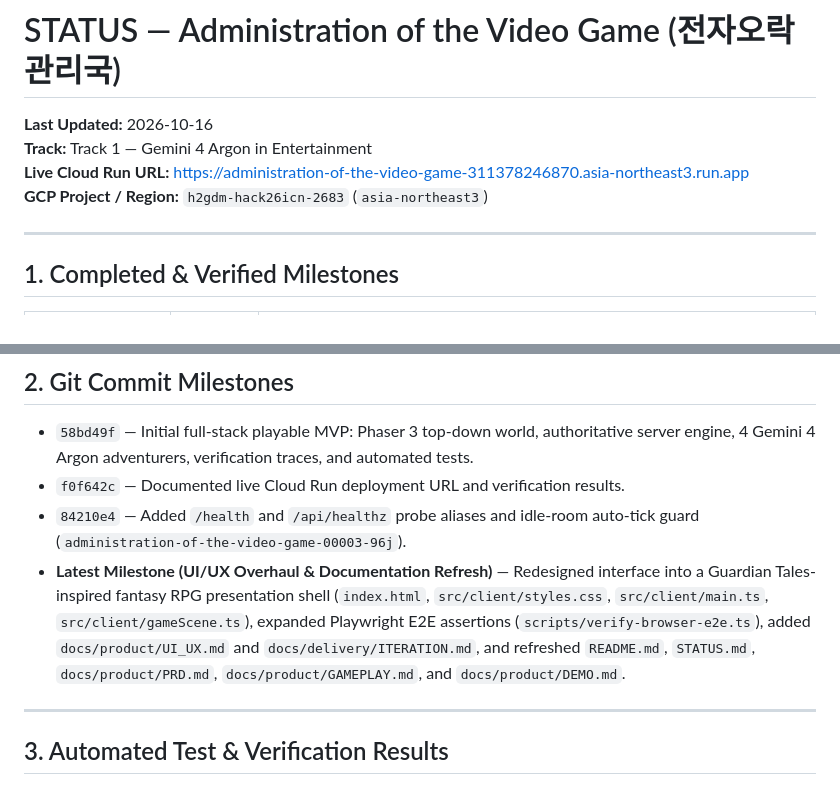
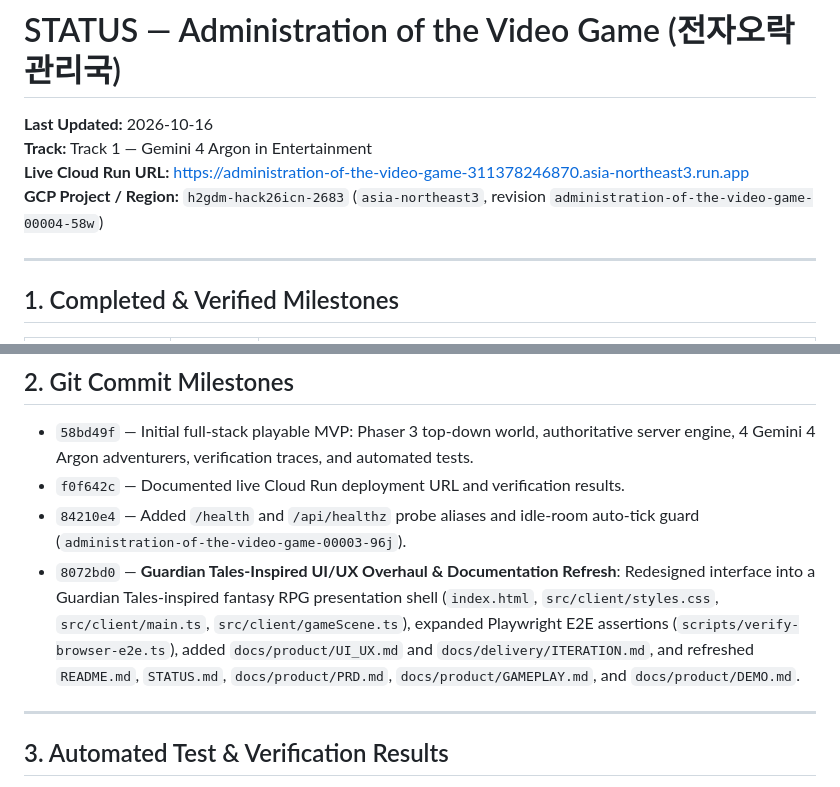
Before and after one commit to hyunhomon/administration-of-the-video-game, a Markdown page: STATUS.md, 2 parts joined by grey strips. Rendered like a GitHub page.

Commit message:
docs(status): record UI/UX overhaul commit 8072bd0 and Cloud Run revision 00004-58w

```diff
--- a/STATUS.md
+++ b/STATUS.md
@@ -3,7 +3,7 @@
 **Last Updated:** 2026-10-16
 **Track:** Track 1 — Gemini 4 Argon in Entertainment
 **Live Cloud Run URL:** https://administration-of-the-video-game-311378246870.asia-northeast3.run.app
-**GCP Project / Region:** `h2gdm-hack26icn-2683` (`asia-northeast3`)
+**GCP Project / Region:** `h2gdm-hack26icn-2683` (`asia-northeast3`, revision `administration-of-the-video-game-00004-58w`)
 
 ---
 
@@ -29,7 +29,7 @@
 - `58bd49f` — Initial full-stack playable MVP: Phaser 3 top-down world, authoritative server engine, 4 Gemini 4 Argon adventurers, verification traces, and automated tests.
 - `f0f642c` — Documented live Cloud Run deployment URL and verification results.
 - `84210e4` — Added `/health` and `/api/healthz` probe aliases and idle-room auto-tick guard (`administration-of-the-video-game-00003-96j`).
-- **Latest Milestone (UI/UX Overhaul & Documentation Refresh)** — Redesigned interface into a Guardian Tales-inspired fantasy RPG presentation shell (`index.html`, `src/client/styles.css`, `src/client/main.ts`, `src/client/gameScene.ts`), expanded Playwright E2E assertions (`scripts/verify-browser-e2e.ts`), added `docs/product/UI_UX.md` and `docs/delivery/ITERATION.md`, and refreshed `README.md`, `STATUS.md`, `docs/product/PRD.md`, `docs/product/GAMEPLAY.md`, and `docs/product/DEMO.md`.
+- `8072bd0` — **Guardian Tales-Inspired UI/UX Overhaul & Documentation Refresh**: Redesigned interface into a Guardian Tales-inspired fantasy RPG presentation shell (`index.html`, `src/client/styles.css`, `src/client/main.ts`, `src/client/gameScene.ts`), expanded Playwright E2E assertions (`scripts/verify-browser-e2e.ts`), added `docs/product/UI_UX.md` and `docs/delivery/ITERATION.md`, and refreshed `README.md`, `STATUS.md`, `docs/product/PRD.md`, `docs/product/GAMEPLAY.md`, and `docs/product/DEMO.md`.
 
 ---
 
```
Also changed, not shown: docs/delivery/ITERATION.md (+1 -1 lines).
